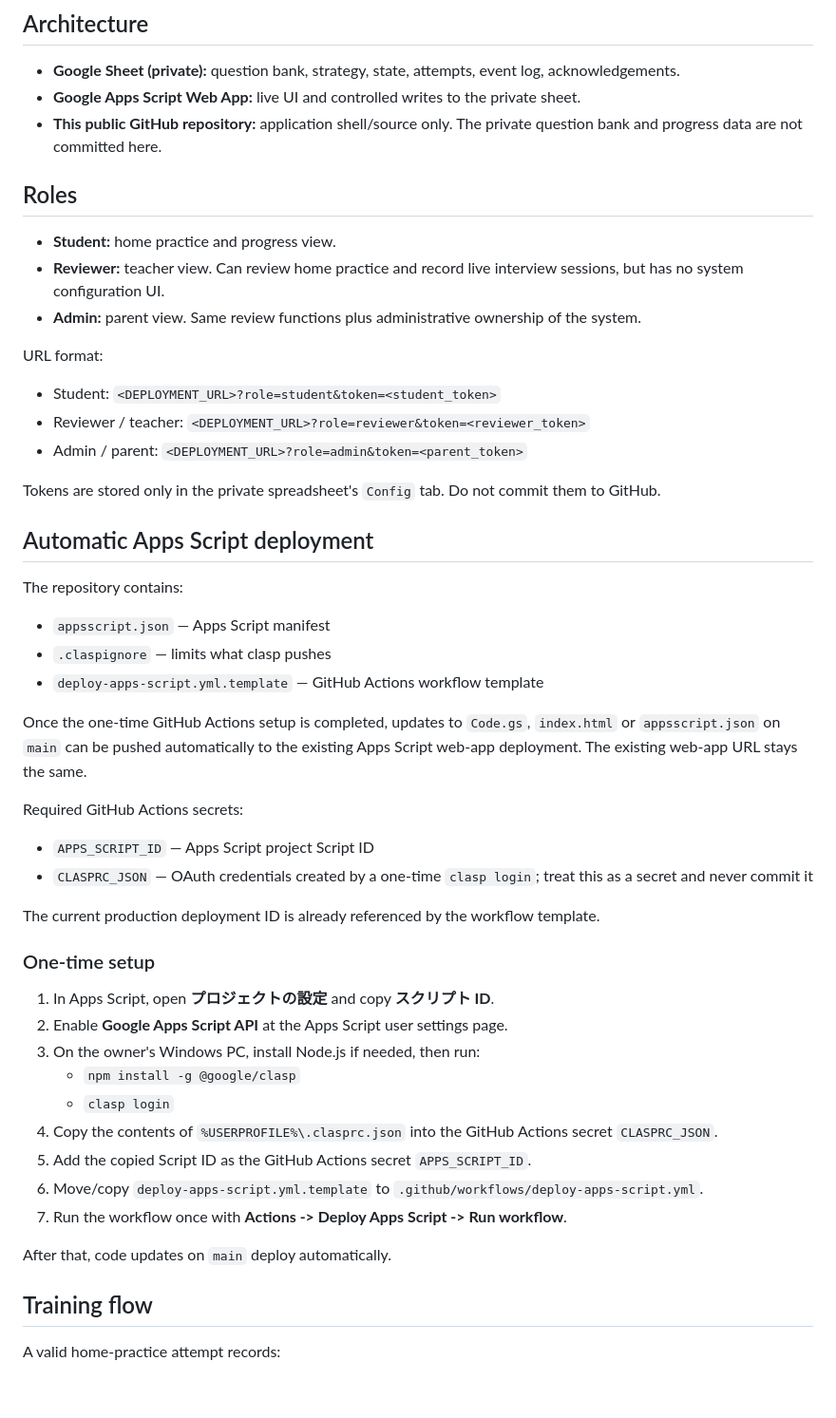
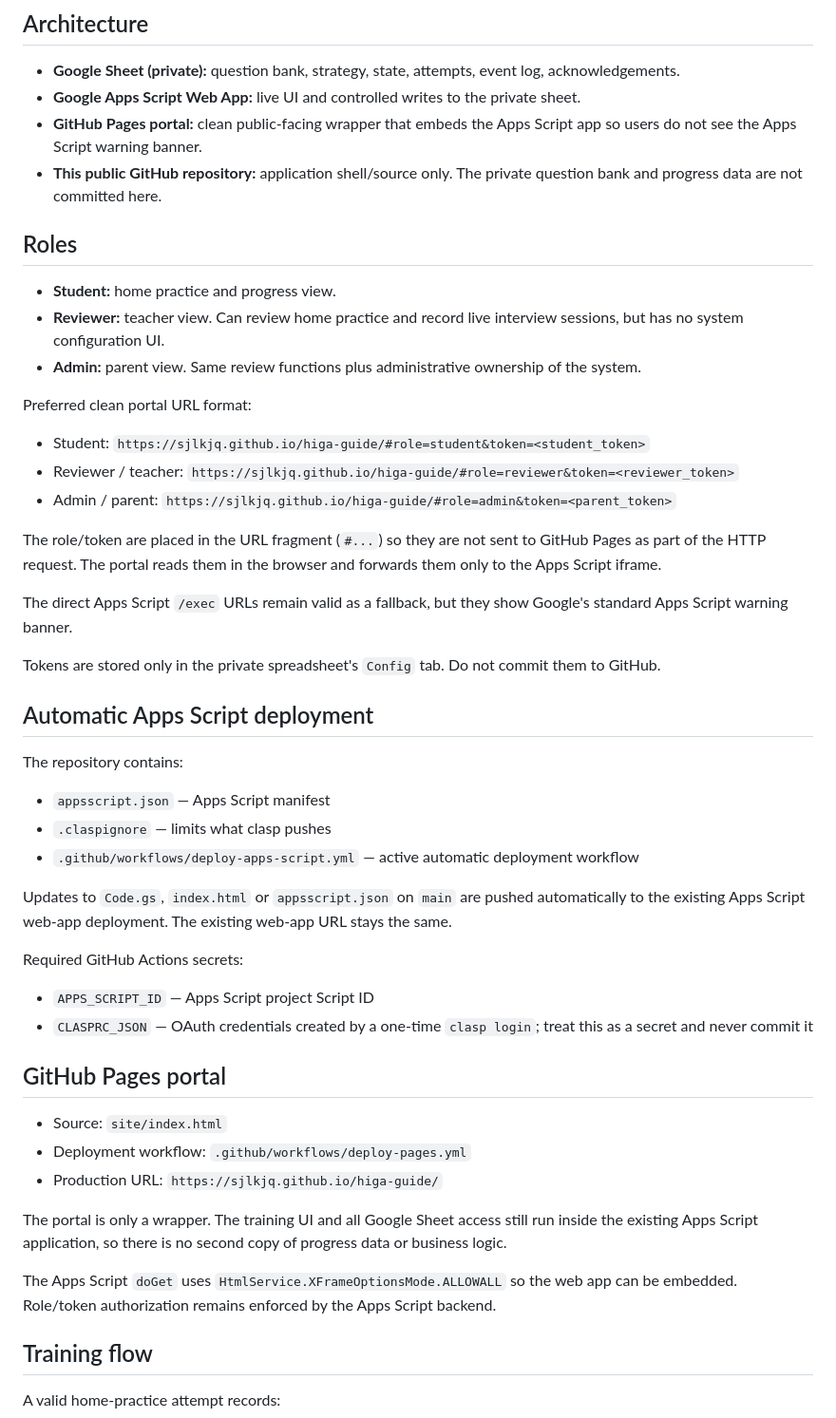
Before and after one commit to sjlkjq/higa-guide, a Markdown page: README.md, the part around the change. Shown at 95% size. Rendered like a GitHub page; blank space fills up the shorter version.

Commit message:
Document GitHub Pages clean portal

```diff
--- a/README.md
+++ b/README.md
@@ -6,6 +6,7 @@ Source repository for Shimpei's HiGA interview training system.
 
 - **Google Sheet (private):** question bank, strategy, state, attempts, event log, acknowledgements.
 - **Google Apps Script Web App:** live UI and controlled writes to the private sheet.
+- **GitHub Pages portal:** clean public-facing wrapper that embeds the Apps Script app so users do not see the Apps Script warning banner.
 - **This public GitHub repository:** application shell/source only. The private question bank and progress data are not committed here.
 
 ## Roles
@@ -14,11 +15,15 @@ Source repository for Shimpei's HiGA interview training system.
 - **Reviewer:** teacher view. Can review home practice and record live interview sessions, but has no system configuration UI.
 - **Admin:** parent view. Same review functions plus administrative ownership of the system.
 
-URL format:
+Preferred clean portal URL format:
 
-- Student: `<DEPLOYMENT_URL>?role=student&token=<student_token>`
-- Reviewer / teacher: `<DEPLOYMENT_URL>?role=reviewer&token=<reviewer_token>`
-- Admin / parent: `<DEPLOYMENT_URL>?role=admin&token=<parent_token>`
+- Student: `https://sjlkjq.github.io/higa-guide/#role=student&token=<student_token>`
+- Reviewer / teacher: `https://sjlkjq.github.io/higa-guide/#role=reviewer&token=<reviewer_token>`
+- Admin / parent: `https://sjlkjq.github.io/higa-guide/#role=admin&token=<parent_token>`
+
+The role/token are placed in the URL fragment (`#...`) so they are not sent to GitHub Pages as part of the HTTP request. The portal reads them in the browser and forwards them only to the Apps Script iframe.
+
+The direct Apps Script `/exec` URLs remain valid as a fallback, but they show Google's standard Apps Script warning banner.
 
 Tokens are stored only in the private spreadsheet's `Config` tab. Do not commit them to GitHub.
 
@@ -28,30 +33,24 @@ The repository contains:
 
 - `appsscript.json` — Apps Script manifest
 - `.claspignore` — limits what clasp pushes
-- `deploy-apps-script.yml.template` — GitHub Actions workflow template
+- `.github/workflows/deploy-apps-script.yml` — active automatic deployment workflow
 
-Once the one-time GitHub Actions setup is completed, updates to `Code.gs`, `index.html` or `appsscript.json` on `main` can be pushed automatically to the existing Apps Script web-app deployment. The existing web-app URL stays the same.
+Updates to `Code.gs`, `index.html` or `appsscript.json` on `main` are pushed automatically to the existing Apps Script web-app deployment. The existing web-app URL stays the same.
 
 Required GitHub Actions secrets:
 
 - `APPS_SCRIPT_ID` — Apps Script project Script ID
 - `CLASPRC_JSON` — OAuth credentials created by a one-time `clasp login`; treat this as a secret and never commit it
 
-The current production deployment ID is already referenced by the workflow template.
+## GitHub Pages portal
 
-### One-time setup
+- Source: `site/index.html`
+- Deployment workflow: `.github/workflows/deploy-pages.yml`
+- Production URL: `https://sjlkjq.github.io/higa-guide/`
 
-1. In Apps Script, open **プロジェクトの設定** and copy **スクリプト ID**.
-2. Enable **Google Apps Script API** at the Apps Script user settings page.
-3. On the owner's Windows PC, install Node.js if needed, then run:
-   - `npm install -g @google/clasp`
-   - `clasp login`
-4. Copy the contents of `%USERPROFILE%\.clasprc.json` into the GitHub Actions secret `CLASPRC_JSON`.
-5. Add the copied Script ID as the GitHub Actions secret `APPS_SCRIPT_ID`.
-6. Move/copy `deploy-apps-script.yml.template` to `.github/workflows/deploy-apps-script.yml`.
-7. Run the workflow once with **Actions -> Deploy Apps Script -> Run workflow**.
+The portal is only a wrapper. The training UI and all Google Sheet access still run inside the existing Apps Script application, so there is no second copy of progress data or business logic.
 
-After that, code updates on `main` deploy automatically.
+The Apps Script `doGet` uses `HtmlService.XFrameOptionsMode.ALLOWALL` so the web app can be embedded. Role/token authorization remains enforced by the Apps Script backend.
 
 ## Training flow
 
```
